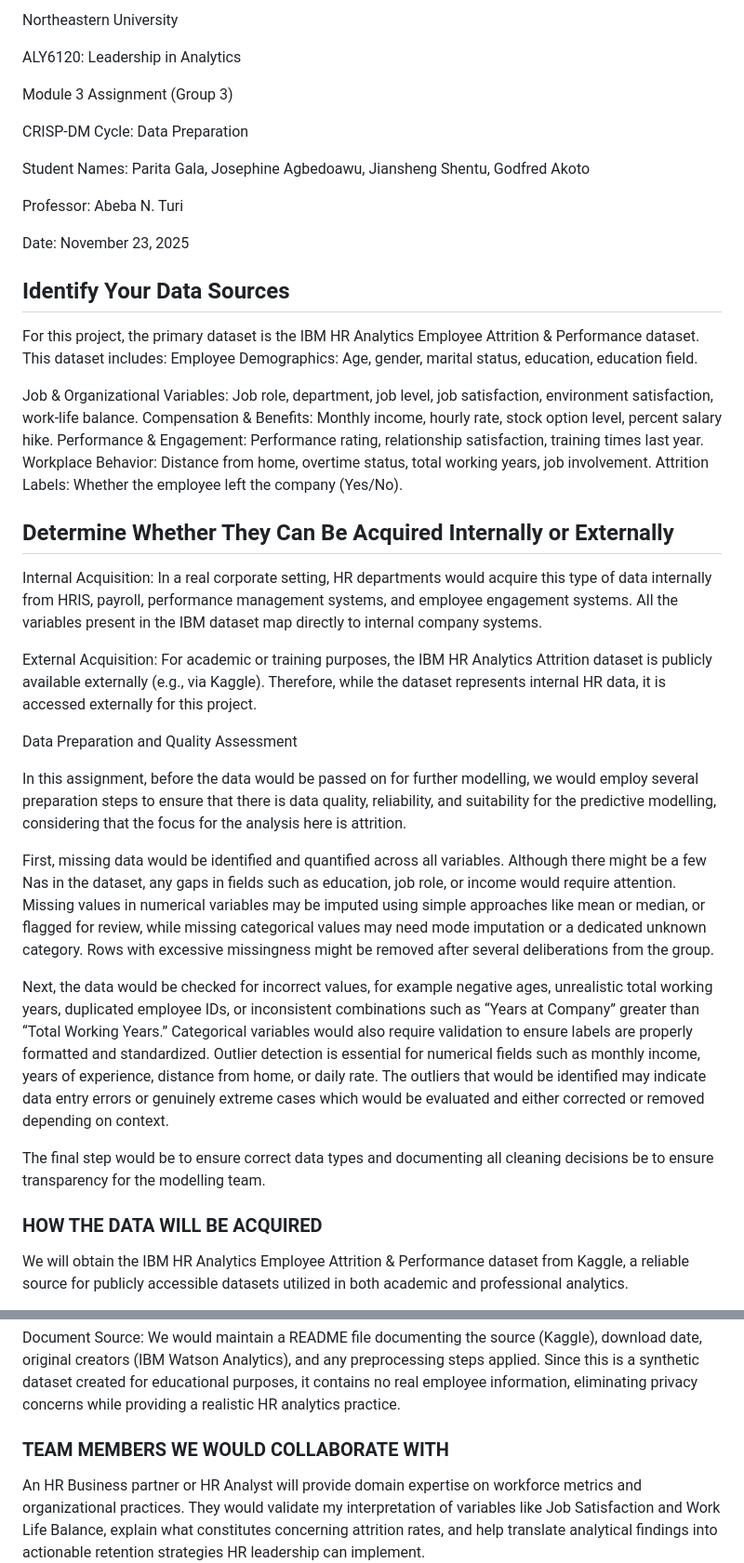
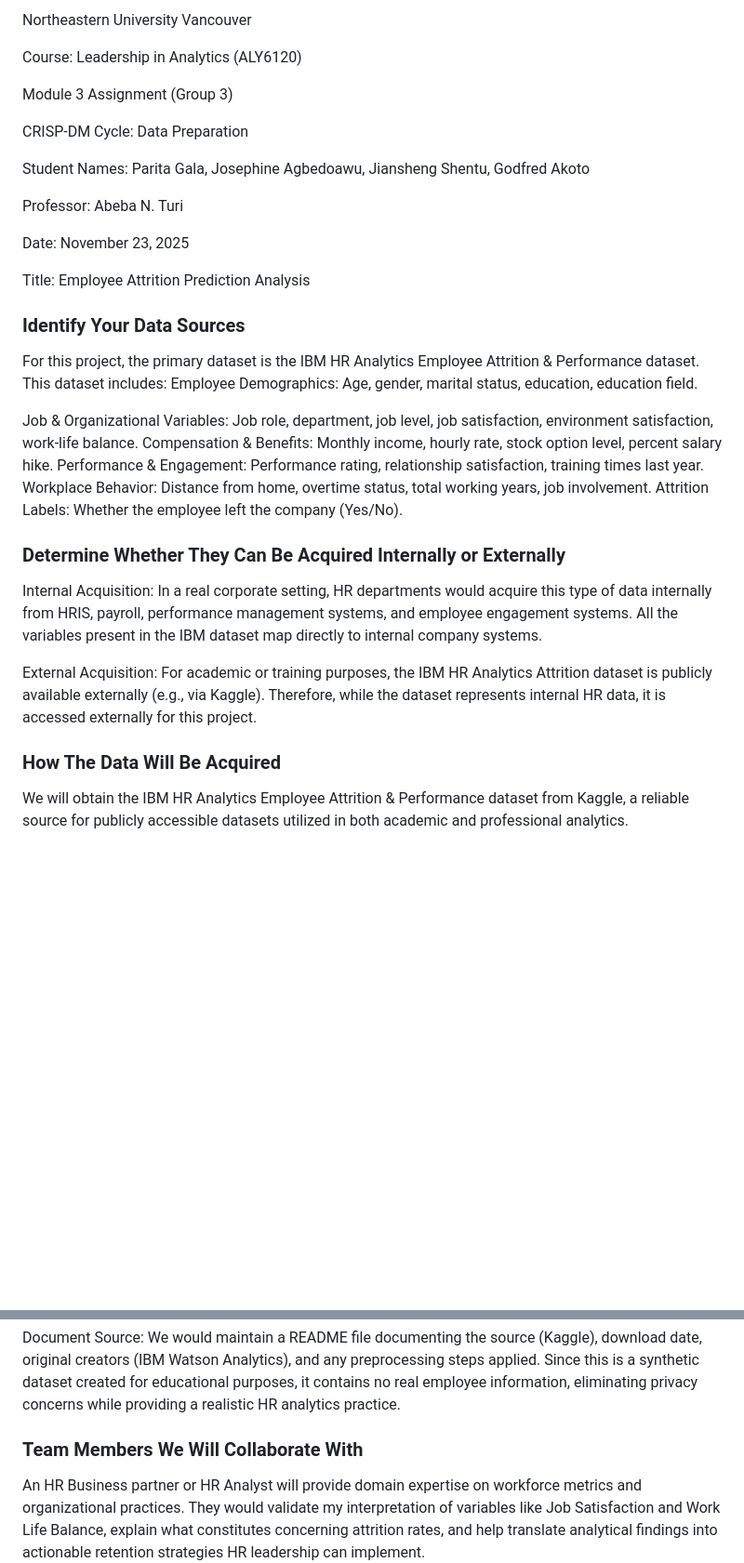
Before and after one commit to paritagala/ALY6120---Group-3, a Markdown page: reports/Assignment_4/Group_3 Assignment_4.md, 2 parts joined by grey strips. Shown: that part at 93% size. Drawn GitHub-style; blank space fills up the shorter version.

```diff
--- a/reports/Assignment_4/Group_3 Assignment_4.md
+++ b/reports/Assignment_4/Group_3 Assignment_4.md
@@ -1,6 +1,6 @@
-Northeastern University
+Northeastern University Vancouver
 
-ALY6120: Leadership in Analytics
+Course: Leadership in Analytics (ALY6120)
 
 Module 3 Assignment (Group 3)
 
@@ -12,7 +12,9 @@ Professor: Abeba N. Turi
 
 Date: November 23, 2025
 
-## Identify Your Data Sources
+Title: Employee Attrition Prediction Analysis
+
+### Identify Your Data Sources
 
 For this project, the primary dataset is the IBM HR Analytics Employee Attrition & Performance dataset. This dataset includes:
 Employee Demographics: Age, gender, marital status, education, education field.
@@ -23,8 +25,7 @@ Performance & Engagement: Performance rating, relationship satisfaction, trainin
 Workplace Behavior: Distance from home, overtime status, total working years, job involvement.
 Attrition Labels: Whether the employee left the company (Yes/No).
 
-
-## Determine Whether They Can Be Acquired Internally or Externally
+### Determine Whether They Can Be Acquired Internally or Externally
 
 Internal Acquisition:
 In a real corporate setting, HR departments would acquire this type of data internally from HRIS, payroll, performance management systems, and employee engagement systems. All the variables present in the IBM dataset map directly to internal company systems.
@@ -33,19 +34,7 @@ External Acquisition:
 For academic or training purposes, the IBM HR Analytics Attrition dataset is publicly available externally (e.g., via Kaggle).
 Therefore, while the dataset represents internal HR data, it is accessed externally for this project.
 
-
-Data Preparation and Quality Assessment
-
-In this assignment, before the data would be passed on for further modelling, we would employ several preparation steps to ensure that there is data quality, reliability, and suitability for the predictive modelling, considering that the focus for the analysis here is attrition.
-
-First, missing data would be identified and quantified across all variables. Although there might be a few Nas in the dataset, any gaps in fields such as education, job role, or income would require attention. Missing values in numerical variables may be imputed using simple approaches like mean or median, or flagged for review, while missing categorical values may need mode imputation or a dedicated unknown category. Rows with excessive missingness might be removed after several deliberations from the group.
-
-Next, the data would be checked for incorrect values, for example negative ages, unrealistic total working years, duplicated employee IDs, or inconsistent combinations such as “Years at Company” greater than “Total Working Years.” Categorical variables would also require validation to ensure labels are properly formatted and standardized.
-Outlier detection is essential for numerical fields such as monthly income, years of experience, distance from home, or daily rate. The outliers that would be identified may indicate data entry errors or genuinely extreme cases which would be evaluated and either corrected or removed depending on context.
-
-The final step would be to ensure correct data types and documenting all cleaning decisions be to ensure transparency for the modelling team.
-
-### HOW THE DATA WILL BE ACQUIRED
+### How The Data Will Be Acquired
 We will obtain the IBM HR Analytics Employee Attrition & Performance dataset from Kaggle, a reliable source for publicly accessible datasets utilized in both academic and professional analytics.
 
 Acquisition and Validity : We will go to Kaggle's official IBM HR Analytics repository, obtain the CSV file, and confirm that it includes the necessary variables (Age, Attrition, Job Satisfaction, Monthly Income, Years at Company, Work-Life Balance, etc.) without any corruption or missing information.
@@ -56,7 +45,7 @@ Load into Tools: We would bring the data into Python using pandas (pd.read_csv()
 Document Source: We would maintain a README file documenting the source (Kaggle), download date, original creators (IBM Watson Analytics), and any preprocessing steps applied.
 Since this is a synthetic dataset created for educational purposes, it contains no real employee information, eliminating privacy concerns while providing a realistic HR analytics practice.
 
-### TEAM MEMBERS WE WOULD COLLABORATE WITH
+### Team Members We Will Collaborate With
 An HR Business partner or HR Analyst will provide domain expertise on workforce metrics and organizational practices. They would validate my interpretation of variables like Job Satisfaction and Work Life Balance, explain what constitutes concerning attrition rates, and help translate analytical findings into actionable retention strategies HR leadership can implement.
 
 A Data Scientist or Analytics Manager oversees methodology and technical approach. They would review our feature selection for the attrition prediction model, recommend appropriate algorithms (logistic regression, decision trees, random forest), validate model performance interpretation, and ensure we follow best practices while avoiding pitfalls like overfitting.
```
Also changed, not shown: other parts of reports/Assignment_4/Group_3 Assignment_4.md (+11 -0 lines).
